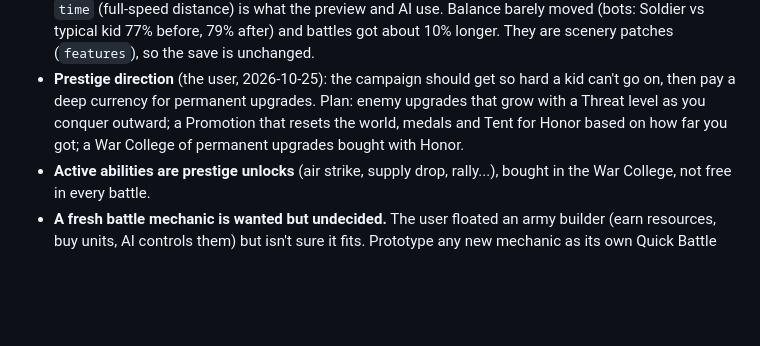
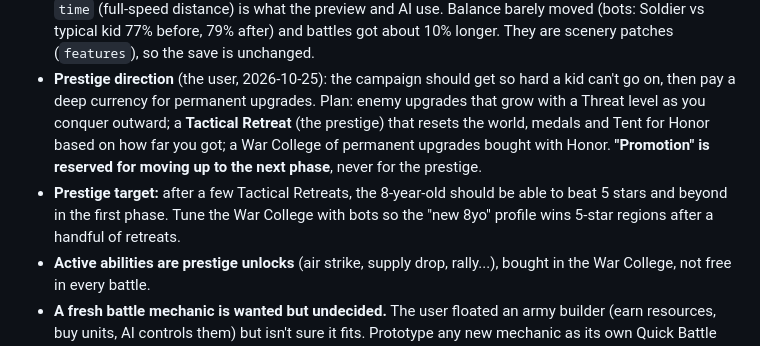
Before and after one commit to dlswimmer/node-wars, a Markdown page: docs/HANDOFF.md, the part around the change. Drawn GitHub-style; blank space fills up the shorter version.

Commit message:
Handoff: prestige is a Tactical Retreat; Promotion means the next phase
Also records the target: after a few retreats, the 8-year-old beats 5 stars and beyond.

Co-Authored-By: Claude Opus 5.5 <noreply@anthropic.com>

```diff
--- a/docs/HANDOFF.md
+++ b/docs/HANDOFF.md
@@ -84,8 +84,13 @@ every push to `main` (CI runs lint, format, typecheck and tests first).
   about 10% longer. They are scenery patches (`features`), so the save is unchanged.
 - **Prestige direction** (the user, 2026-10-25): the campaign should get so hard a kid can't go
   on, then pay a deep currency for permanent upgrades. Plan: enemy upgrades that grow with a
-  Threat level as you conquer outward; a Promotion that resets the world, medals and Tent for
-  Honor based on how far you got; a War College of permanent upgrades bought with Honor.
+  Threat level as you conquer outward; a **Tactical Retreat** (the prestige) that resets the
+  world, medals and Tent for Honor based on how far you got; a War College of permanent
+  upgrades bought with Honor. **"Promotion" is reserved for moving up to the next phase**,
+  never for the prestige.
+- **Prestige target:** after a few Tactical Retreats, the 8-year-old should be able to beat 5
+  stars and beyond in the first phase. Tune the War College with bots so the "new 8yo"
+  profile wins 5-star regions after a handful of retreats.
 - **Active abilities are prestige unlocks** (air strike, supply drop, rally...), bought in
   the War College, not free in every battle.
 - **A fresh battle mechanic is wanted but undecided.** The user floated an army builder
```
